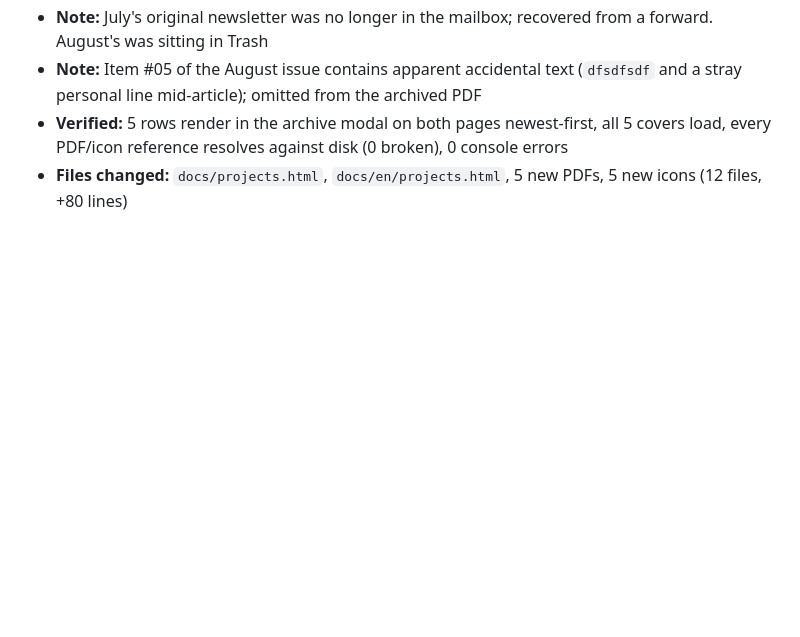
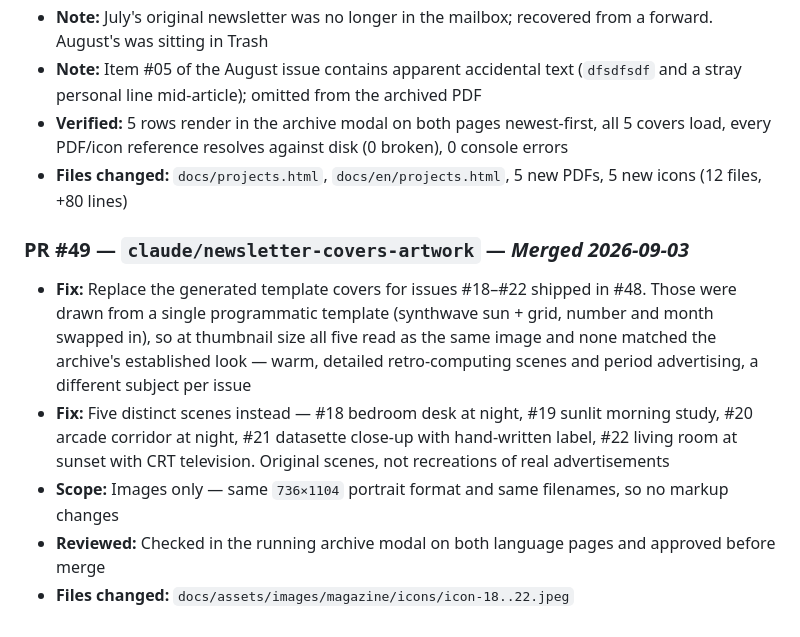
Before and after one commit to turrican128/my_retro_website, a Markdown page: claude notes/pr_changelog.md, the part around the change. Drawn GitHub-style; blank space fills up the shorter version.

Commit message:
docs: add PR #49 to changelog (newsletter cover artwork)
Co-Authored-By: Claude Opus 5 (1M context) <noreply@anthropic.com>
Claude-Session: https://claude.ai/code/session_01NdM4G1YkBZqTNeipmHqYQ7

```diff
--- a/claude notes/pr_changelog.md
+++ b/claude notes/pr_changelog.md
@@ -174,3 +174,10 @@ Ongoing log of all pull requests merged into this project.
 - **Note:** Item #05 of the August issue contains apparent accidental text (`dfsdfsdf` and a stray personal line mid-article); omitted from the archived PDF
 - **Verified:** 5 rows render in the archive modal on both pages newest-first, all 5 covers load, every PDF/icon reference resolves against disk (0 broken), 0 console errors
 - **Files changed:** `docs/projects.html`, `docs/en/projects.html`, 5 new PDFs, 5 new icons (12 files, +80 lines)
+
+### PR #49 — `claude/newsletter-covers-artwork` — *Merged 2026-09-03*
+- **Fix:** Replace the generated template covers for issues #18–#22 shipped in #48. Those were drawn from a single programmatic template (synthwave sun + grid, number and month swapped in), so at thumbnail size all five read as the same image and none matched the archive's established look — warm, detailed retro-computing scenes and period advertising, a different subject per issue
+- **Fix:** Five distinct scenes instead — #18 bedroom desk at night, #19 sunlit morning study, #20 arcade corridor at night, #21 datasette close-up with hand-written label, #22 living room at sunset with CRT television. Original scenes, not recreations of real advertisements
+- **Scope:** Images only — same `736×1104` portrait format and same filenames, so no markup changes
+- **Reviewed:** Checked in the running archive modal on both language pages and approved before merge
+- **Files changed:** `docs/assets/images/magazine/icons/icon-18..22.jpeg`
```
